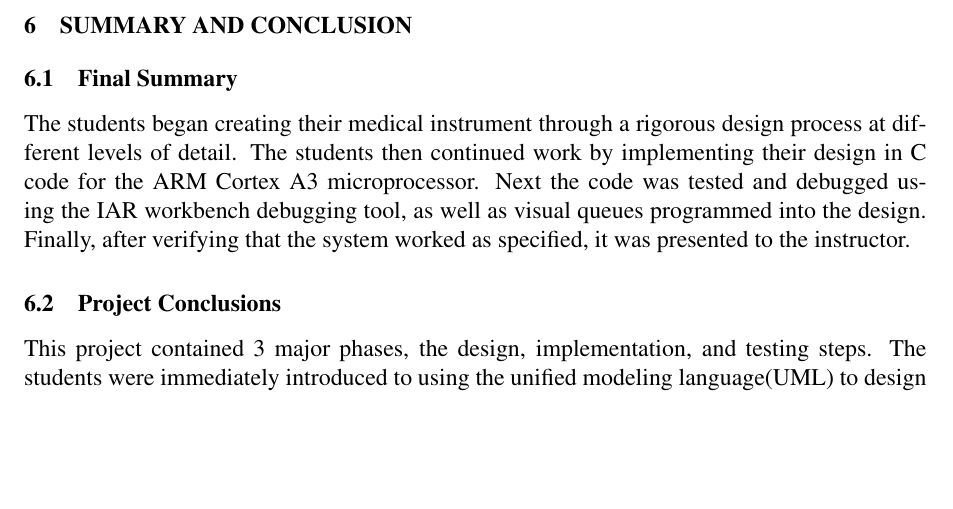
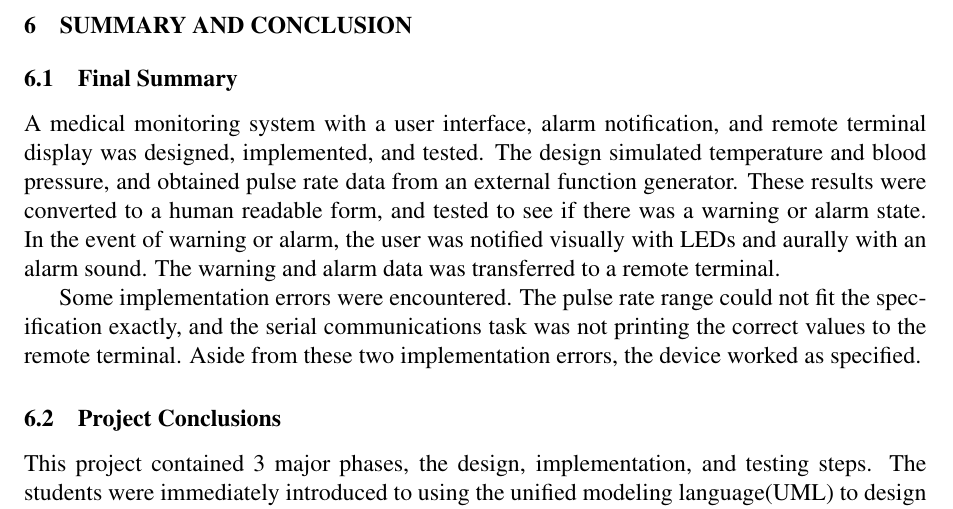
Before and after one commit to ellingjp/ee472, a LaTeX document (lab3/report/lab3_report.tex): part of page 22 of 56, cut so that both start at the same text, the shorter picture padded with empty space. Compiled offline with pdfLaTeX.

Commit message:
Rewrote summary

```diff
--- a/lab3/report/lab3_report.tex
+++ b/lab3/report/lab3_report.tex
@@ -1074,14 +1080,24 @@ must be written in C using the IAR Systems Embedded Workbench/Assembler IDE.
 
     \section{Summary and Conclusion}
 
-    \subsection{Final Summary} The students began creating their medical instrument
-    through a rigorous design process at different levels of detail. The students
-    then continued work by implementing their design in C code for the ARM Cortex
-    A3 microprocessor. Next the code was tested and debugged using the IAR
-    workbench debugging tool, as well as visual queues programmed into the design.
-    Finally, after verifying that the system worked as specified, it was presented
-    to the instructor.
+    \subsection{Final Summary}
 
-    \subsection{Project Conclusions} This project contained 3 major phases, the
-    design, implementation, and testing steps. The students were immediately
-    introduced to using the unified modeling language(UML) to design embedded
+    A medical monitoring system with a user interface, alarm notification, and
+    remote terminal display was designed, implemented, and tested.  The design
+    simulated temperature and blood pressure, and obtained pulse rate data from
+    an external function generator.  These results were converted to a human
+    readable form, and tested to see if there was a warning or alarm state.
+    In the event of warning or alarm, the user was notified visually with LEDs
+    and aurally with an alarm sound.  The warning and alarm data was transferred
+    to a remote terminal.
+
+    Some implementation errors were encountered.  The pulse rate range could
+    not fit the specification exactly, and the serial communications task was
+    not printing the correct values to the remote terminal. Aside from these
+    two implementation errors, the device worked as specified.
+
+    \subsection{Project Conclusions}
+
+    This project contained 3 major phases, the design, implementation, and
+    testing steps. The students were immediately introduced to using the
+    unified modeling language(UML) to design embedded systems. This is the
```
Also changed, not shown: lab3/report/lab3_report.pdf, lab3/report/lab3_report.tex (52 more changed lines).
